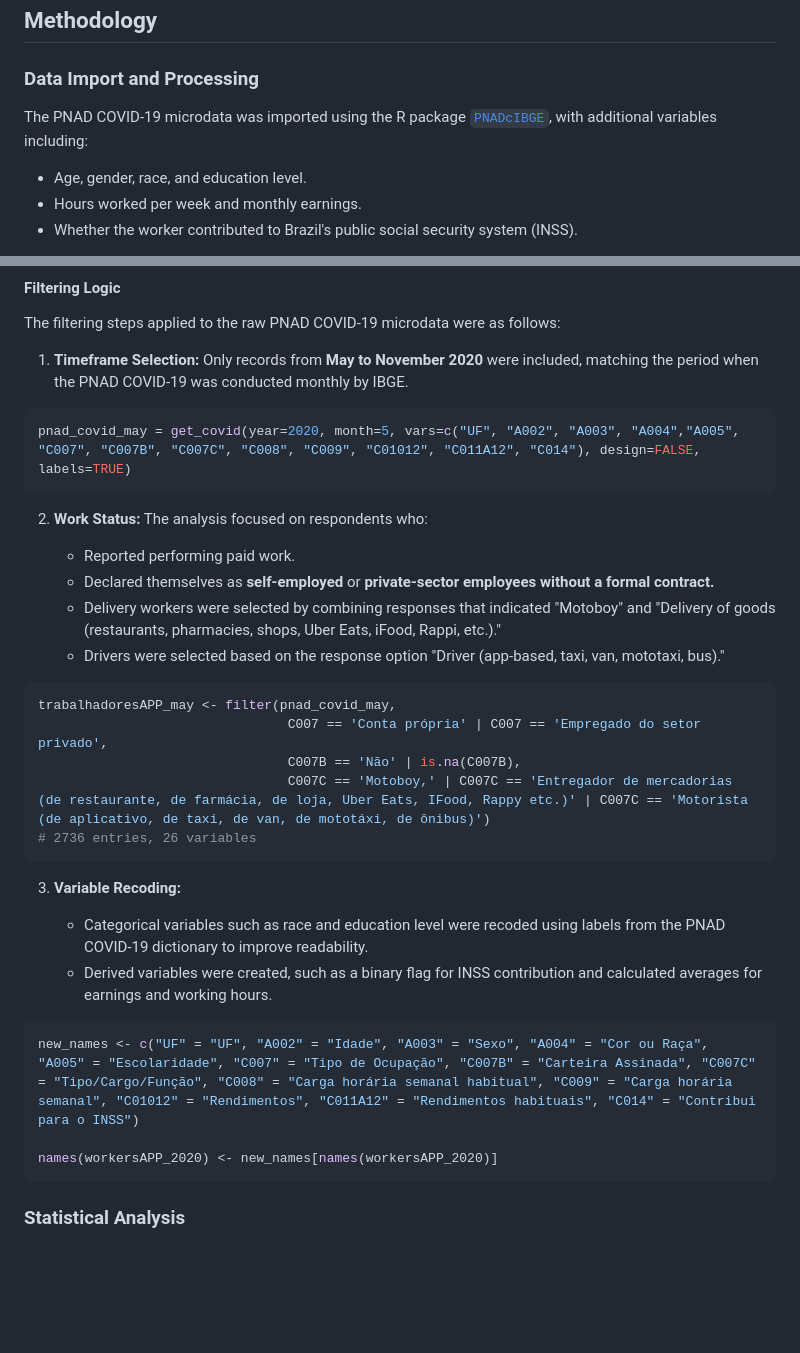
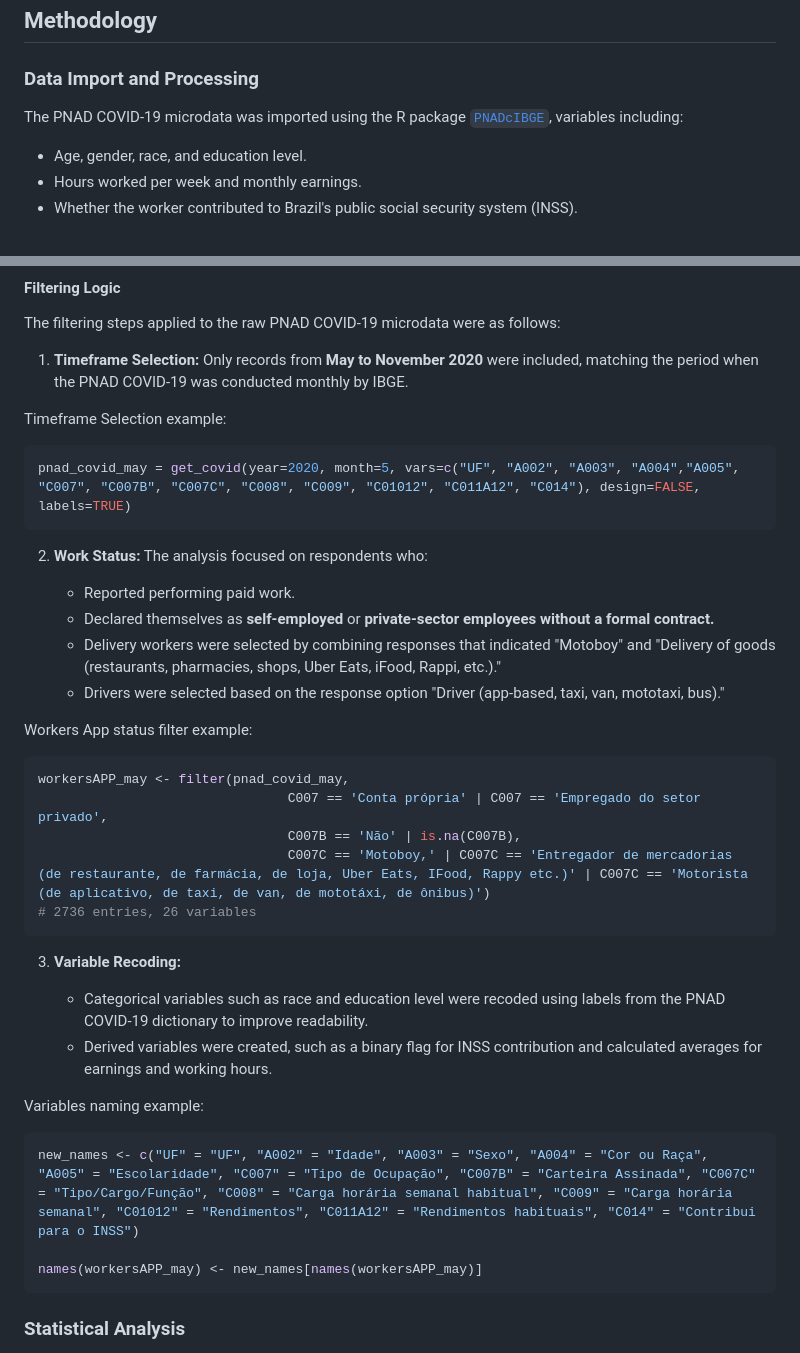
Before and after one commit to melogabriel/PNADCovid-workplatform, a Markdown page: pnad_covid_article.md, 2 parts joined by grey strips. Drawn GitHub-style; blank space fills up the shorter version.

````diff
--- a/pnad_covid_article.md
+++ b/pnad_covid_article.md
@@ -29,7 +29,7 @@ The analysis focused on workers who reported being **self-employed** or working
 
 ### Data Import and Processing
 
-The PNAD COVID-19 microdata was imported using the R package [`PNADcIBGE`](https://cran.r-project.org/web/packages/PNADcIBGE/index.html), with additional variables including:
+The PNAD COVID-19 microdata was imported using the R package [`PNADcIBGE`](https://cran.r-project.org/web/packages/PNADcIBGE/index.html), variables including:
 
 - Age, gender, race, and education level.
 - Hours worked per week and monthly earnings.
@@ -60,6 +60,8 @@ The PNAD COVID-19 dataset contains an extensive list of variables. To focus the
 The filtering steps applied to the raw PNAD COVID-19 microdata were as follows:
 
 1. **Timeframe Selection:** Only records from **May to November 2020** were included, matching the period when the PNAD COVID-19 was conducted monthly by IBGE.
+
+Timeframe Selection example:
 ```r
 pnad_covid_may = get_covid(year=2020, month=5, vars=c("UF", "A002", "A003", "A004","A005", "C007", "C007B", "C007C", "C008", "C009", "C01012", "C011A12", "C014"), design=FALSE, labels=TRUE)
 ```
@@ -70,8 +72,10 @@ pnad_covid_may = get_covid(year=2020, month=5, vars=c("UF", "A002", "A003", "A00
    - Declared themselves as **self-employed** or **private-sector employees without a formal contract.**
    - Delivery workers were selected by combining responses that indicated "Motoboy" and "Delivery of goods (restaurants, pharmacies, shops, Uber Eats, iFood, Rappi, etc.)."
    - Drivers were selected based on the response option "Driver (app-based, taxi, van, mototaxi, bus)."
+
+Workers App status filter example:
 ```r
-trabalhadoresAPP_may <- filter(pnad_covid_may,
+workersAPP_may <- filter(pnad_covid_may,
                                 C007 == 'Conta própria' | C007 == 'Empregado do setor privado',
                                 C007B == 'Não' | is.na(C007B),
                                 C007C == 'Motoboy,' | C007C == 'Entregador de mercadorias (de restaurante, de farmácia, de loja, Uber Eats, IFood, Rappy etc.)' | C007C == 'Motorista (de aplicativo, de taxi, de van, de mototáxi, de ônibus)')
@@ -82,10 +86,11 @@ trabalhadoresAPP_may <- filter(pnad_covid_may,
    - Categorical variables such as race and education level were recoded using labels from the PNAD COVID-19 dictionary to improve readability.
    - Derived variables were created, such as a binary flag for INSS contribution and calculated averages for earnings and working hours.
 
+Variables naming example:
 ```r
 new_names <- c("UF" = "UF", "A002" = "Idade", "A003" = "Sexo", "A004" = "Cor ou Raça", "A005" = "Escolaridade", "C007" = "Tipo de Ocupação", "C007B" = "Carteira Assinada", "C007C" = "Tipo/Cargo/Função", "C008" = "Carga horária semanal habitual", "C009" = "Carga horária semanal", "C01012" = "Rendimentos", "C011A12" = "Rendimentos habituais", "C014" = "Contribui para o INSS")
 
-names(workersAPP_2020) <- new_names[names(workersAPP_2020)]
+names(workersAPP_may) <- new_names[names(workersAPP_may)]
 ```
 
 ### Statistical Analysis
````
Also changed, not shown: other parts of pnad_covid_article.md (+7 -3 lines).
